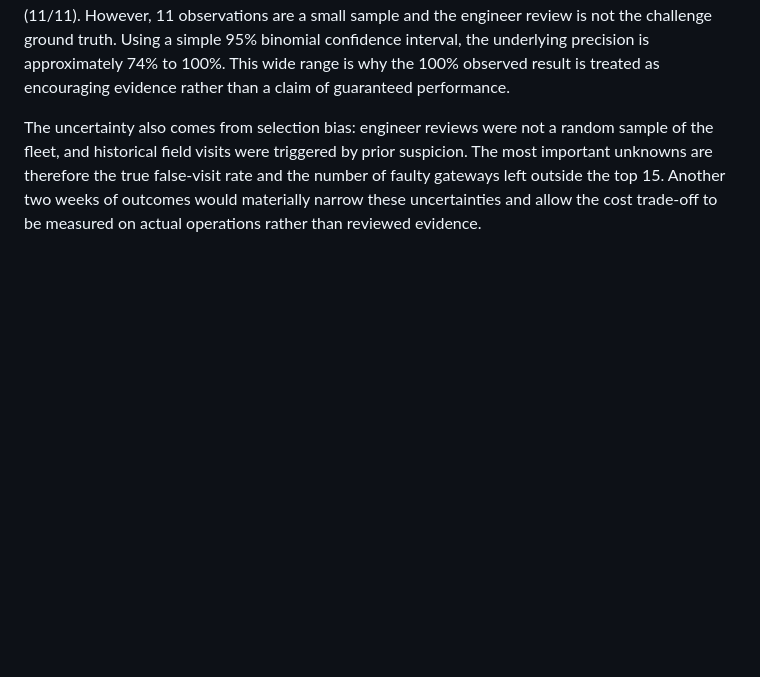
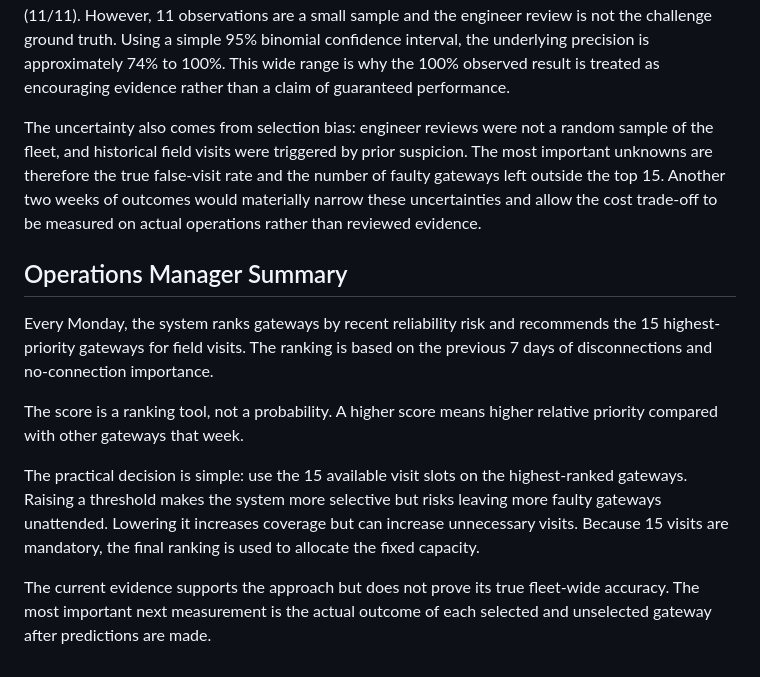
Before and after one commit to YaparlaBhargavi/NEXORA-LPDG, a Markdown page: DATA_SCIENCE_ANALYSIS.md, the part around the change. Rendered like a GitHub page; blank space fills up the shorter version.

Commit message:
Add operations manager summary

```diff
--- a/DATA_SCIENCE_ANALYSIS.md
+++ b/DATA_SCIENCE_ANALYSIS.md
@@ -195,3 +195,14 @@ The method is intentionally simple, explainable and easy to modify when new fiel
 The Feb 16 engineer-review check found 11 reviewed gateways among the selected 15, and all 11 were classified as Schlecht. The observed precision on this reviewed subset is therefore 100% (11/11). However, 11 observations are a small sample and the engineer review is not the challenge ground truth. Using a simple 95% binomial confidence interval, the underlying precision is approximately 74% to 100%. This wide range is why the 100% observed result is treated as encouraging evidence rather than a claim of guaranteed performance.
 
 The uncertainty also comes from selection bias: engineer reviews were not a random sample of the fleet, and historical field visits were triggered by prior suspicion. The most important unknowns are therefore the true false-visit rate and the number of faulty gateways left outside the top 15. Another two weeks of outcomes would materially narrow these uncertainties and allow the cost trade-off to be measured on actual operations rather than reviewed evidence.
+
+
+## Operations Manager Summary
+
+Every Monday, the system ranks gateways by recent reliability risk and recommends the 15 highest-priority gateways for field visits. The ranking is based on the previous 7 days of disconnections and no-connection importance.
+
+The score is a ranking tool, not a probability. A higher score means higher relative priority compared with other gateways that week.
+
+The practical decision is simple: use the 15 available visit slots on the highest-ranked gateways. Raising a threshold makes the system more selective but risks leaving more faulty gateways unattended. Lowering it increases coverage but can increase unnecessary visits. Because 15 visits are mandatory, the final ranking is used to allocate the fixed capacity.
+
+The current evidence supports the approach but does not prove its true fleet-wide accuracy. The most important next measurement is the actual outcome of each selected and unselected gateway after predictions are made.
```
